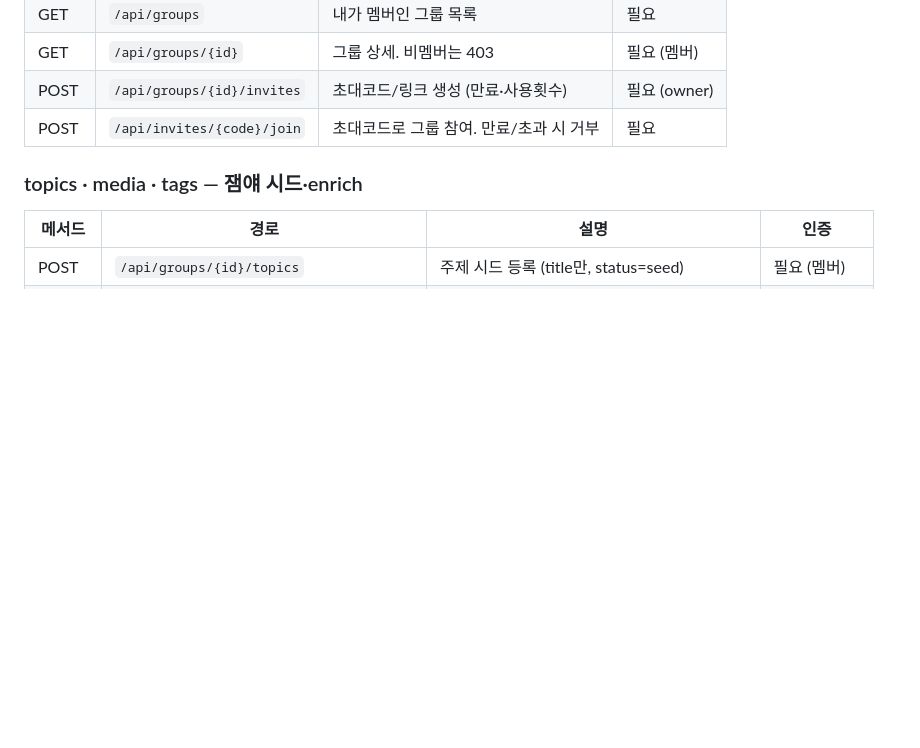
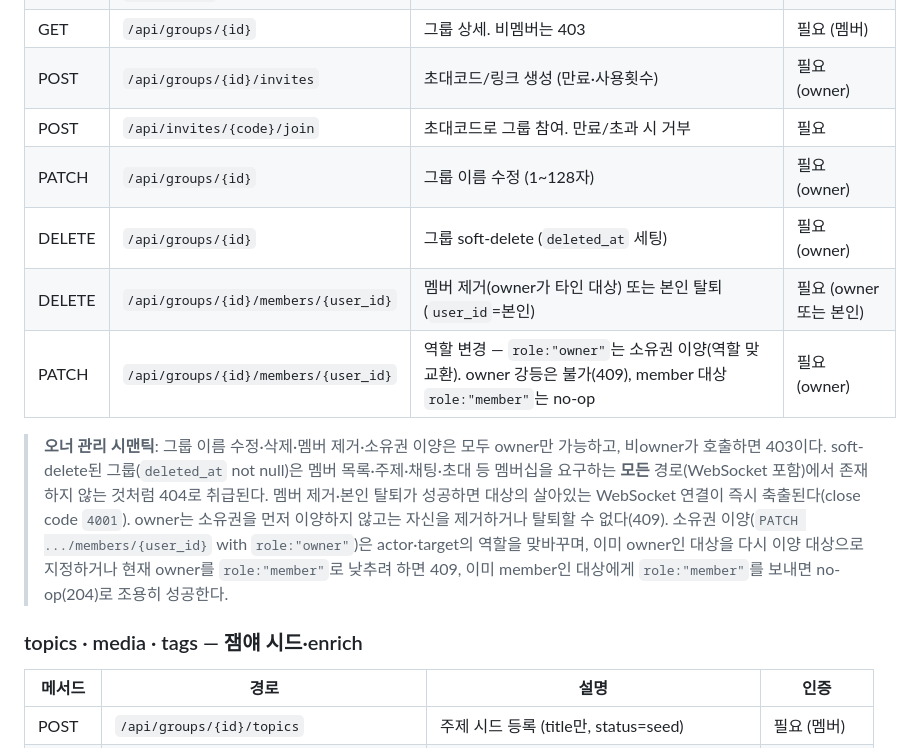
Before and after one commit to jamye-plz/jamye-plz, a Markdown page: docs/architecture/api-contract.md, the part around the change. Rendered like a GitHub page; blank space fills up the shorter version.

Commit message:
docs: sync group management API contract and data model

```diff
--- a/docs/architecture/api-contract.md
+++ b/docs/architecture/api-contract.md
@@ -39,6 +39,18 @@
 | GET | `/api/groups/{id}` | 그룹 상세. 비멤버는 403 | 필요 (멤버) |
 | POST | `/api/groups/{id}/invites` | 초대코드/링크 생성 (만료·사용횟수) | 필요 (owner) |
 | POST | `/api/invites/{code}/join` | 초대코드로 그룹 참여. 만료/초과 시 거부 | 필요 |
+| PATCH | `/api/groups/{id}` | 그룹 이름 수정 (1~128자) | 필요 (owner) |
+| DELETE | `/api/groups/{id}` | 그룹 soft-delete (`deleted_at` 세팅) | 필요 (owner) |
+| DELETE | `/api/groups/{id}/members/{user_id}` | 멤버 제거(owner가 타인 대상) 또는 본인 탈퇴(`user_id`=본인) | 필요 (owner 또는 본인) |
+| PATCH | `/api/groups/{id}/members/{user_id}` | 역할 변경 — `role:"owner"`는 소유권 이양(역할 맞교환). owner 강등은 불가(409), member 대상 `role:"member"`는 no-op | 필요 (owner) |
+
+> **오너 관리 시맨틱**: 그룹 이름 수정·삭제·멤버 제거·소유권 이양은 모두 owner만 가능하고, 비owner가 호출하면
+> 403이다. soft-delete된 그룹(`deleted_at` not null)은 멤버 목록·주제·채팅·초대 등 멤버십을 요구하는 **모든**
+> 경로(WebSocket 포함)에서 존재하지 않는 것처럼 404로 취급된다. 멤버 제거·본인 탈퇴가 성공하면 대상의 살아있는
+> WebSocket 연결이 즉시 축출된다(close code `4001`). owner는 소유권을 먼저 이양하지 않고는 자신을 제거하거나
+> 탈퇴할 수 없다(409). 소유권 이양(`PATCH .../members/{user_id}` with `role:"owner"`)은 actor·target의 역할을
+> 맞바꾸며, 이미 owner인 대상을 다시 이양 대상으로 지정하거나 현재 owner를 `role:"member"`로 낮추려 하면 409,
+> 이미 member인 대상에게 `role:"member"`를 보내면 no-op(204)로 조용히 성공한다.
 
 ### topics · media · tags — 잼얘 시드·enrich
 
```
Also changed, not shown: docs/architecture/data-model.md (+6 -0 lines).
